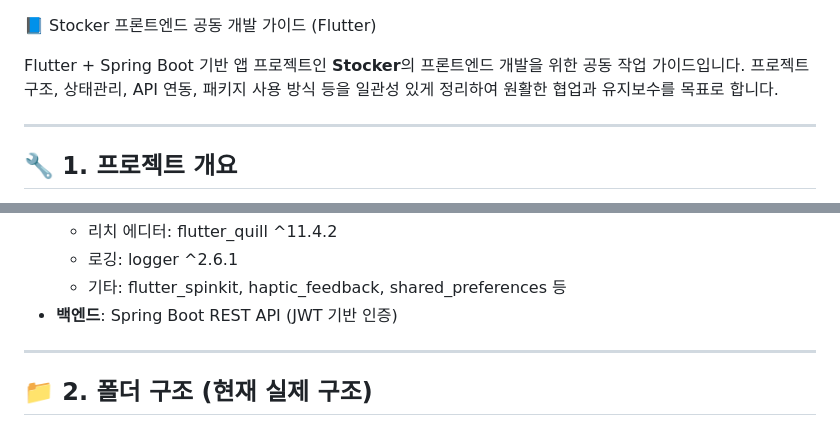
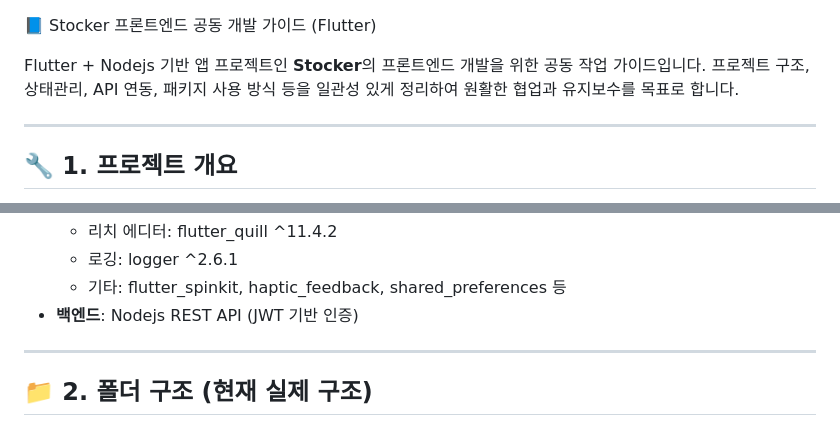
Before and after one commit to EM-H20/stocker, a Markdown page: README.md, 2 parts joined by grey strips. Drawn GitHub-style.

```diff
--- a/README.md
+++ b/README.md
@@ -1,6 +1,6 @@
 📘 Stocker 프론트엔드 공동 개발 가이드 (Flutter)
 
-Flutter + Spring Boot 기반 앱 프로젝트인 **Stocker**의 프론트엔드 개발을 위한 공동 작업 가이드입니다. 프로젝트 구조, 상태관리, API 연동, 패키지 사용 방식 등을 일관성 있게 정리하여 원활한 협업과 유지보수를 목표로 합니다.
+Flutter + Nodejs 기반 앱 프로젝트인 **Stocker**의 프론트엔드 개발을 위한 공동 작업 가이드입니다. 프로젝트 구조, 상태관리, API 연동, 패키지 사용 방식 등을 일관성 있게 정리하여 원활한 협업과 유지보수를 목표로 합니다.
 
 ---
 
@@ -19,7 +19,7 @@ Flutter + Spring Boot 기반 앱 프로젝트인 **Stocker**의 프론트엔드
     - 리치 에디터: flutter_quill ^11.4.2
     - 로깅: logger ^2.6.1
     - 기타: flutter_spinkit, haptic_feedback, shared_preferences 등
-- **백엔드**: Spring Boot REST API (JWT 기반 인증)
+- **백엔드**: Nodejs REST API (JWT 기반 인증)
 
 ---
 
```
